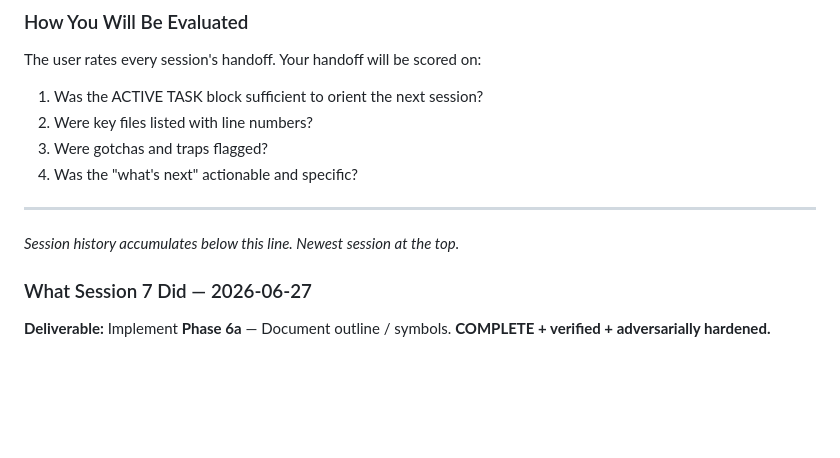
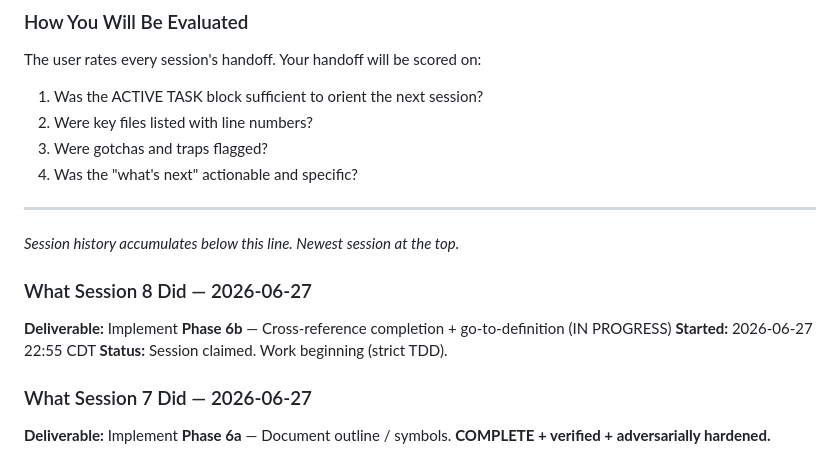
Before and after one commit to rmsharp/vscode_quarto_ext, a Markdown page: SESSION_NOTES.md, the part around the change. Drawn GitHub-style; blank space fills up the shorter version.

Commit message:
chore: claim Session 8 (WIP stub) — Phase 6b cross-references

```diff
--- a/SESSION_NOTES.md
+++ b/SESSION_NOTES.md
@@ -39,6 +39,11 @@ The user rates every session's handoff. Your handoff will be scored on:
 ---
 
 *Session history accumulates below this line. Newest session at the top.*
+
+### What Session 8 Did — 2026-06-27
+**Deliverable:** Implement **Phase 6b** — Cross-reference completion + go-to-definition (IN PROGRESS)
+**Started:** 2026-06-27 22:55 CDT
+**Status:** Session claimed. Work beginning (strict TDD).
 
 ### What Session 7 Did — 2026-06-27
 **Deliverable:** Implement **Phase 6a** — Document outline / symbols. **COMPLETE + verified + adversarially hardened.**
```
